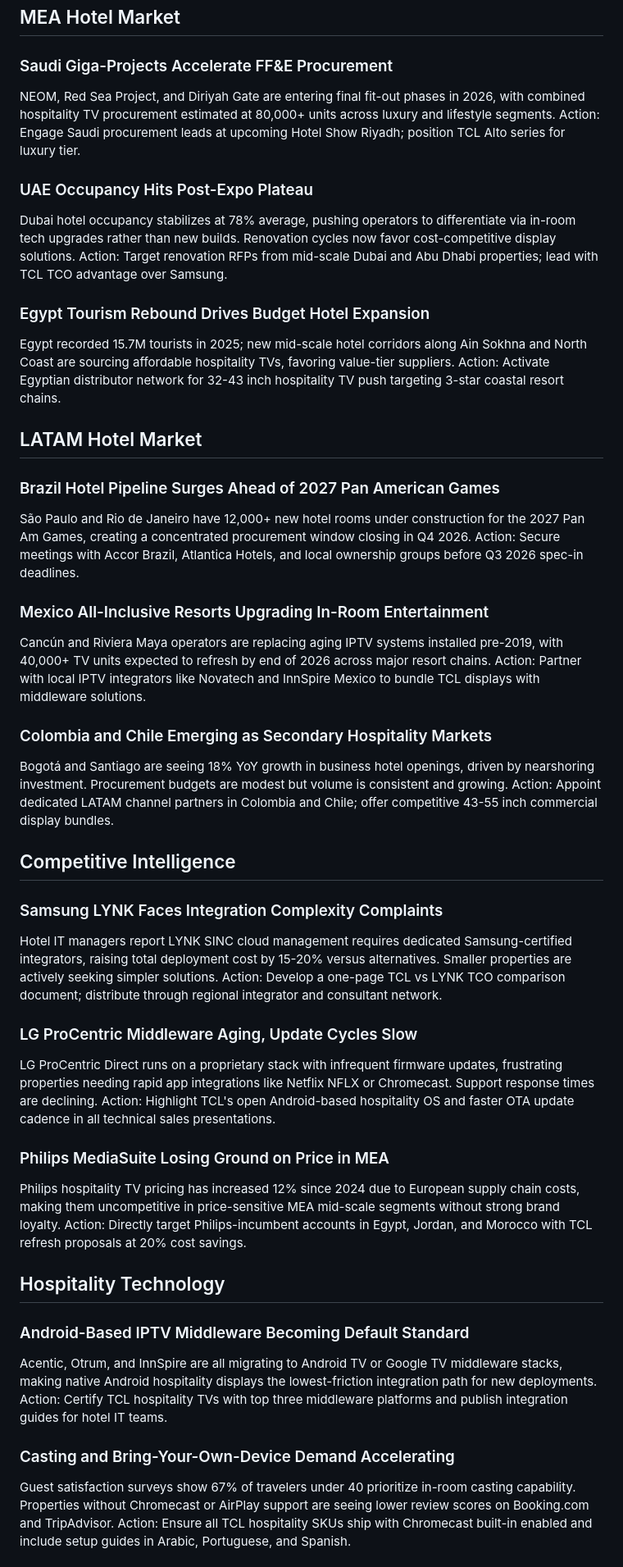
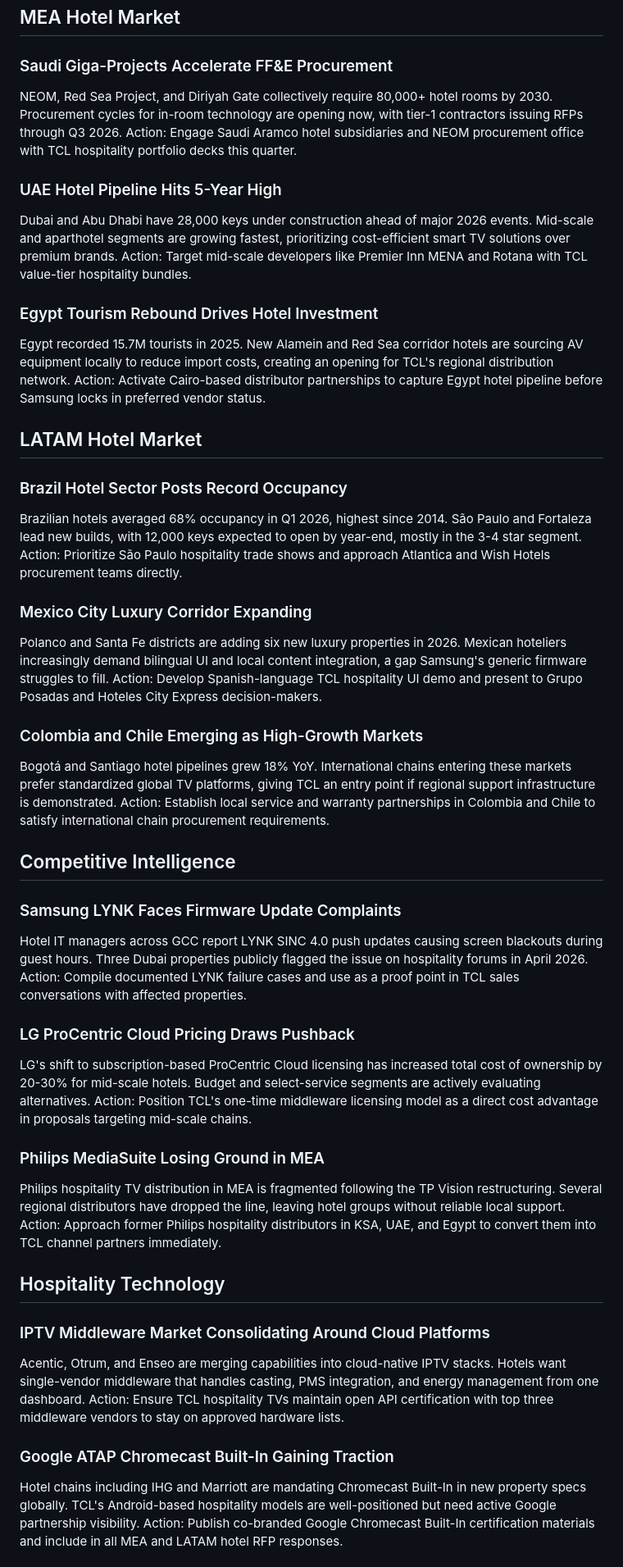
Before and after one commit to Ismailmaby/tcl-market-monitor, a Markdown page: output/tcl_intel_2026-05-07.md, the part around one of its changes. Shown at 82% size. GitHub-like rendering.

Commit message:
chore: daily briefing 2026-05-07

```diff
--- a/output/tcl_intel_2026-05-07.md
+++ b/output/tcl_intel_2026-05-07.md
@@ -2,52 +2,52 @@
 
 ## MEA Hotel Market
 ### Saudi Giga-Projects Accelerate FF&E Procurement
-NEOM, Red Sea Project, and Diriyah Gate are entering final fit-out phases in 2026, with combined hospitality TV procurement estimated at 80,000+ units across luxury and lifestyle segments.
-Action: Engage Saudi procurement leads at upcoming Hotel Show Riyadh; position TCL Alto series for luxury tier.
+NEOM, Red Sea Project, and Diriyah Gate collectively require 80,000+ hotel rooms by 2030. Procurement cycles for in-room technology are opening now, with tier-1 contractors issuing RFPs through Q3 2026.
+Action: Engage Saudi Aramco hotel subsidiaries and NEOM procurement office with TCL hospitality portfolio decks this quarter.
 
-### UAE Occupancy Hits Post-Expo Plateau
-Dubai hotel occupancy stabilizes at 78% average, pushing operators to differentiate via in-room tech upgrades rather than new builds. Renovation cycles now favor cost-competitive display solutions.
-Action: Target renovation RFPs from mid-scale Dubai and Abu Dhabi properties; lead with TCL TCO advantage over Samsung.
+### UAE Hotel Pipeline Hits 5-Year High
+Dubai and Abu Dhabi have 28,000 keys under construction ahead of major 2026 events. Mid-scale and aparthotel segments are growing fastest, prioritizing cost-efficient smart TV solutions over premium brands.
+Action: Target mid-scale developers like Premier Inn MENA and Rotana with TCL value-tier hospitality bundles.
 
-### Egypt Tourism Rebound Drives Budget Hotel Expansion
-Egypt recorded 15.7M tourists in 2025; new mid-scale hotel corridors along Ain Sokhna and North Coast are sourcing affordable hospitality TVs, favoring value-tier suppliers.
-Action: Activate Egyptian distributor network for 32-43 inch hospitality TV push targeting 3-star coastal resort chains.
+### Egypt Tourism Rebound Drives Hotel Investment
+Egypt recorded 15.7M tourists in 2025. New Alamein and Red Sea corridor hotels are sourcing AV equipment locally to reduce import costs, creating an opening for TCL's regional distribution network.
+Action: Activate Cairo-based distributor partnerships to capture Egypt hotel pipeline before Samsung locks in preferred vendor status.
 
 
 ## LATAM Hotel Market
-### Brazil Hotel Pipeline Surges Ahead of 2027 Pan American Games
-São Paulo and Rio de Janeiro have 12,000+ new hotel rooms under construction for the 2027 Pan Am Games, creating a concentrated procurement window closing in Q4 2026.
-Action: Secure meetings with Accor Brazil, Atlantica Hotels, and local ownership groups before Q3 2026 spec-in deadlines.
+### Brazil Hotel Sector Posts Record Occupancy
+Brazilian hotels averaged 68% occupancy in Q1 2026, highest since 2014. São Paulo and Fortaleza lead new builds, with 12,000 keys expected to open by year-end, mostly in the 3-4 star segment.
+Action: Prioritize São Paulo hospitality trade shows and approach Atlantica and Wish Hotels procurement teams directly.
 
-### Mexico All-Inclusive Resorts Upgrading In-Room Entertainment
-Cancún and Riviera Maya operators are replacing aging IPTV systems installed pre-2019, with 40,000+ TV units expected to refresh by end of 2026 across major resort chains.
-Action: Partner with local IPTV integrators like Novatech and InnSpire Mexico to bundle TCL displays with middleware solutions.
+### Mexico City Luxury Corridor Expanding
+Polanco and Santa Fe districts are adding six new luxury properties in 2026. Mexican hoteliers increasingly demand bilingual UI and local content integration, a gap Samsung's generic firmware struggles to fill.
+Action: Develop Spanish-language TCL hospitality UI demo and present to Grupo Posadas and Hoteles City Express decision-makers.
 
-### Colombia and Chile Emerging as Secondary Hospitality Markets
-Bogotá and Santiago are seeing 18% YoY growth in business hotel openings, driven by nearshoring investment. Procurement budgets are modest but volume is consistent and growing.
-Action: Appoint dedicated LATAM channel partners in Colombia and Chile; offer competitive 43-55 inch commercial display bundles.
+### Colombia and Chile Emerging as High-Growth Markets
+Bogotá and Santiago hotel pipelines grew 18% YoY. International chains entering these markets prefer standardized global TV platforms, giving TCL an entry point if regional support infrastructure is demonstrated.
+Action: Establish local service and warranty partnerships in Colombia and Chile to satisfy international chain procurement requirements.
 
 
 ## Competitive Intelligence
-### Samsung LYNK Faces Integration Complexity Complaints
-Hotel IT managers report LYNK SINC cloud management requires dedicated Samsung-certified integrators, raising total deployment cost by 15-20% versus alternatives. Smaller properties are actively seeking simpler solutions.
-Action: Develop a one-page TCL vs LYNK TCO comparison document; distribute through regional integrator and consultant network.
+### Samsung LYNK Faces Firmware Update Complaints
+Hotel IT managers across GCC report LYNK SINC 4.0 push updates causing screen blackouts during guest hours. Three Dubai properties publicly flagged the issue on hospitality forums in April 2026.
+Action: Compile documented LYNK failure cases and use as a proof point in TCL sales conversations with affected properties.
 
-### LG ProCentric Middleware Aging, Update Cycles Slow
-LG ProCentric Direct runs on a proprietary stack with infrequent firmware updates, frustrating properties needing rapid app integrations like Netflix NFLX or Chromecast. Support response times are declining.
-Action: Highlight TCL's open Android-based hospitality OS and faster OTA update cadence in all technical sales presentations.
+### LG ProCentric Cloud Pricing Draws Pushback
+LG's shift to subscription-based ProCentric Cloud licensing has increased total cost of ownership by 20-30% for mid-scale hotels. Budget and select-service segments are actively evaluating alternatives.
+Action: Position TCL's one-time middleware licensing model as a direct cost advantage in proposals targeting mid-scale chains.
 
-### Philips MediaSuite Losing Ground on Price in MEA
-Philips hospitality TV pricing has increased 12% since 2024 due to European supply chain costs, making them uncompetitive in price-sensitive MEA mid-scale segments without strong brand loyalty.
-Action: Directly target Philips-incumbent accounts in Egypt, Jordan, and Morocco with TCL refresh proposals at 20% cost savings.
+### Philips MediaSuite Losing Ground in MEA
+Philips hospitality TV distribution in MEA is fragmented following the TP Vision restructuring. Several regional distributors have dropped the line, leaving hotel groups without reliable local support.
+Action: Approach former Philips hospitality distributors in KSA, UAE, and Egypt to convert them into TCL channel partners immediately.
 
 
 ## Hospitality Technology
-### Android-Based IPTV Middleware Becoming Default Standard
-Acentic, Otrum, and InnSpire are all migrating to Android TV or Google TV middleware stacks, making native Android hospitality displays the lowest-friction integration path for new deployments.
-Action: Certify TCL hospitality TVs with top three middleware platforms and publish integration guides for hotel IT teams.
+### IPTV Middleware Market Consolidating Around Cloud Platforms
+Acentic, Otrum, and Enseo are merging capabilities into cloud-native IPTV stacks. Hotels want single-vendor middleware that handles casting, PMS integration, and energy management from one dashboard.
+Action: Ensure TCL hospitality TVs maintain open API certification with top three middleware vendors to stay on approved hardware lists.
 
-### Casting and Bring-Your-Own-Device Demand Accelerating
-Guest satisfaction surveys show 67% of travelers under 40 prioritize in-room casting capability. Properties without Chromecast or AirPlay support are seeing lower review scores on Booking.com and TripAdvisor.
-Action: Ensure all TCL hospitality SKUs ship with Chromecast built-in enabled and include setup guides in Arabic, Portuguese, and Spanish.
+### Google ATAP Chromecast Built-In Gaining Traction
+Hotel chains including IHG and Marriott are mandating Chromecast Built-In in new property specs globally. TCL's Android-based hospitality models are well-positioned but need active Google partnership visibility.
+Action: Publish co-branded Google Chromecast Built-In certification materials and include in all MEA and LATAM hotel RFP responses.
 
```
Also changed, not shown: other parts of output/tcl_intel_2026-05-07.md (+12 -12 lines).
